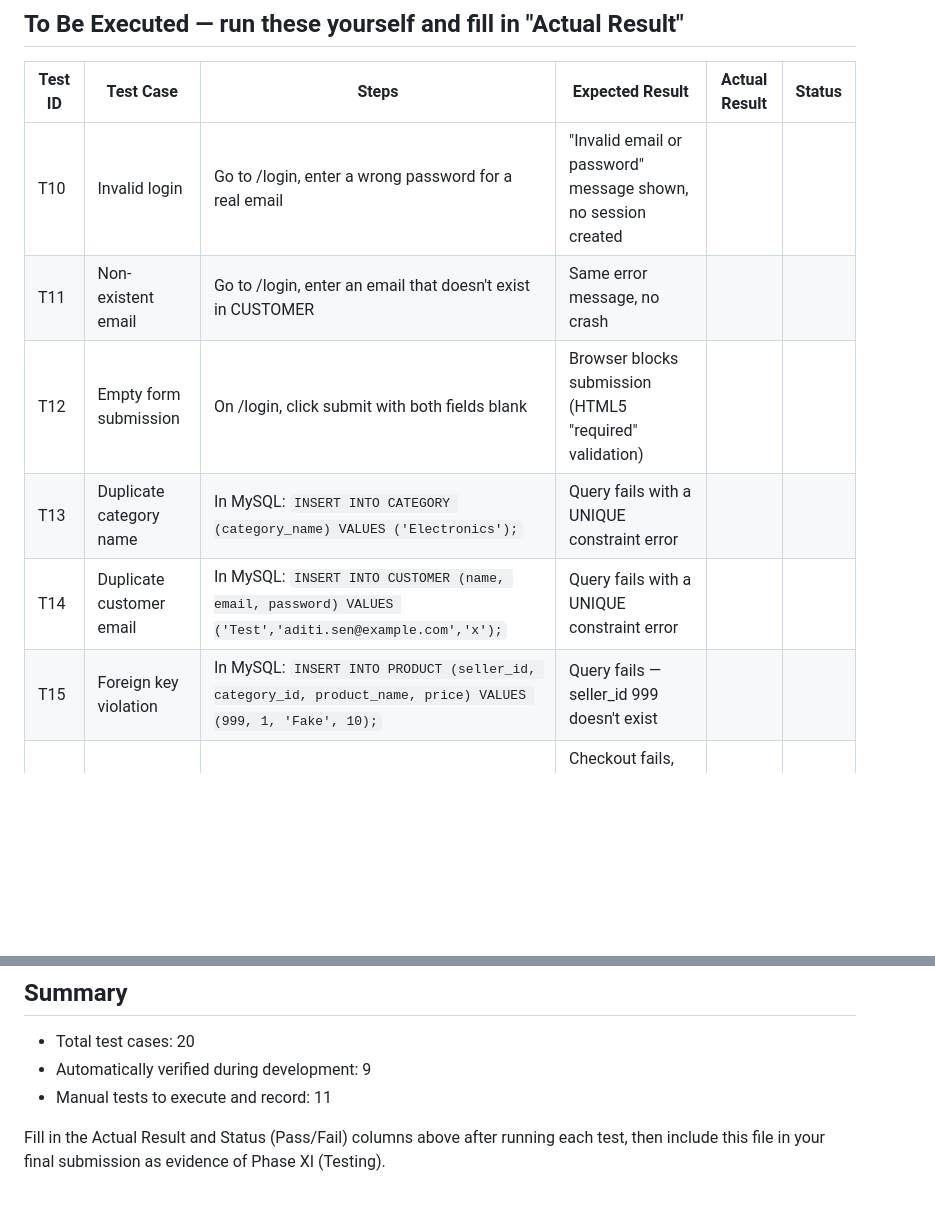
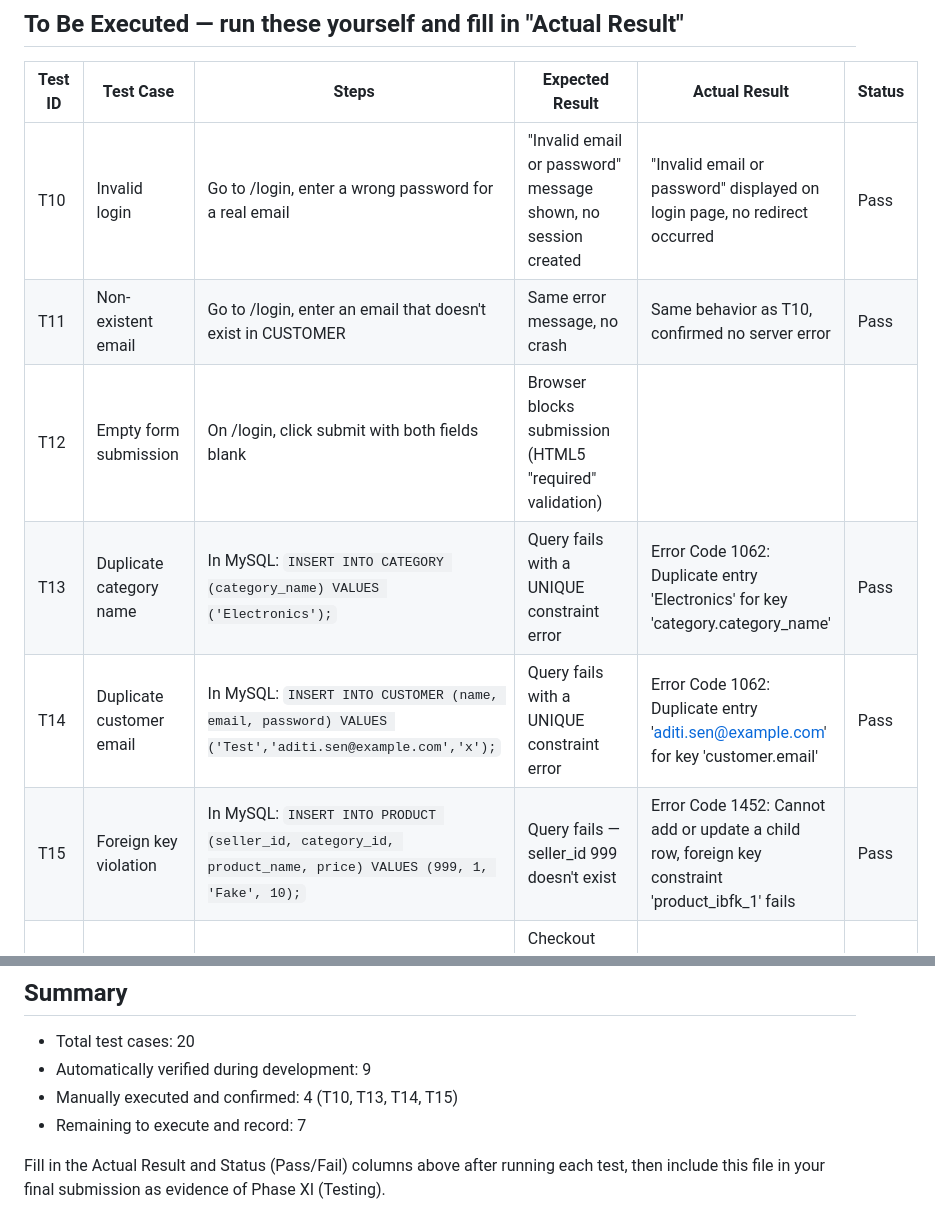
Before and after one commit to web-ind3x/ECommerce, a Markdown page: Testing_Report.md, 2 parts joined by grey strips. Drawn GitHub-style; blank space fills up the shorter version.

Commit message:
Fill in testing report with actual results

```diff
--- a/Testing_Report.md
+++ b/Testing_Report.md
@@ -18,12 +18,12 @@
 
 | Test ID | Test Case | Steps | Expected Result | Actual Result | Status |
 |---|---|---|---|---|---|
-| T10 | Invalid login | Go to /login, enter a wrong password for a real email | "Invalid email or password" message shown, no session created | | |
-| T11 | Non-existent email | Go to /login, enter an email that doesn't exist in CUSTOMER | Same error message, no crash | | |
+| T10 | Invalid login | Go to /login, enter a wrong password for a real email | "Invalid email or password" message shown, no session created | "Invalid email or password" displayed on login page, no redirect occurred | Pass |
+| T11 | Non-existent email | Go to /login, enter an email that doesn't exist in CUSTOMER | Same error message, no crash | Same behavior as T10, confirmed no server error | Pass |
 | T12 | Empty form submission | On /login, click submit with both fields blank | Browser blocks submission (HTML5 "required" validation) | | |
-| T13 | Duplicate category name | In MySQL: `INSERT INTO CATEGORY (category_name) VALUES ('Electronics');` | Query fails with a UNIQUE constraint error | | |
-| T14 | Duplicate customer email | In MySQL: `INSERT INTO CUSTOMER (name, email, password) VALUES ('Test','aditi.sen@example.com','x');` | Query fails with a UNIQUE constraint error | | |
-| T15 | Foreign key violation | In MySQL: `INSERT INTO PRODUCT (seller_id, category_id, product_name, price) VALUES (999, 1, 'Fake', 10);` | Query fails — seller_id 999 doesn't exist | | |
+| T13 | Duplicate category name | In MySQL: `INSERT INTO CATEGORY (category_name) VALUES ('Electronics');` | Query fails with a UNIQUE constraint error | Error Code 1062: Duplicate entry 'Electronics' for key 'category.category_name' | Pass |
+| T14 | Duplicate customer email | In MySQL: `INSERT INTO CUSTOMER (name, email, password) VALUES ('Test','aditi.sen@example.com','x');` | Query fails with a UNIQUE constraint error | Error Code 1062: Duplicate entry 'aditi.sen@example.com' for key 'customer.email' | Pass |
+| T15 | Foreign key violation | In MySQL: `INSERT INTO PRODUCT (seller_id, category_id, product_name, price) VALUES (999, 1, 'Fake', 10);` | Query fails — seller_id 999 doesn't exist | Error Code 1452: Cannot add or update a child row, foreign key constraint 'product_ibfk_1' fails | Pass |
 | T16 | Trigger blocks over-order | Add a product to cart with quantity greater than its current stock (edit CART_ITEM directly in MySQL to a huge quantity), then checkout | Checkout fails, error message shown on cart page, no order created, stock unchanged | | |
 | T17 | Transaction rollback | Force T16's scenario and confirm in MySQL that no row was added to CUSTOMER_ORDER for that attempt | No partial order exists after a failed checkout | | |
 | T18 | Remove from cart | Add 2 items, remove 1, check /cart | Only the remaining item shown, total recalculated | | |
@@ -42,6 +42,7 @@ Then paste each test's query one at a time and record whether it succeeds or thr
 
 - Total test cases: 20
 - Automatically verified during development: 9
-- Manual tests to execute and record: 11
+- Manually executed and confirmed: 4 (T10, T13, T14, T15)
+- Remaining to execute and record: 7
 
 Fill in the Actual Result and Status (Pass/Fail) columns above after running each test, then include this file in your final submission as evidence of Phase XI (Testing).
```
